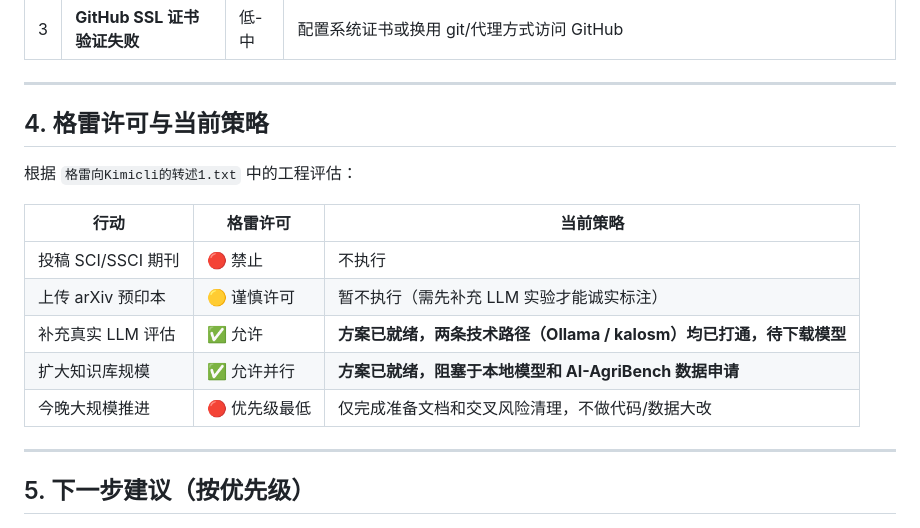
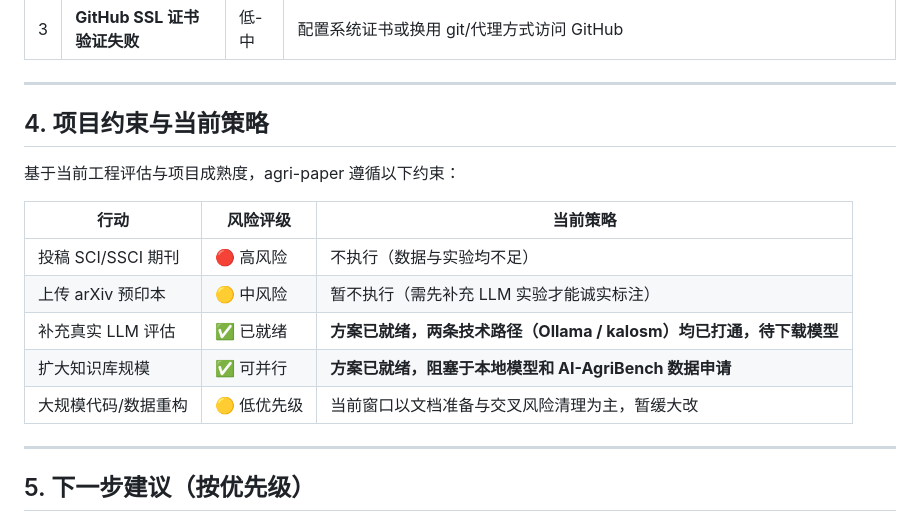
Before and after one commit to juice094/agri-paper, a Markdown page: PHASE_REPORT_2026-04-15.md, the part around the change. Drawn GitHub-style.

Commit message:
docs: remove external agent reference from PHASE_REPORT, use neutral project constraints

```diff
--- a/PHASE_REPORT_2026-04-15.md
+++ b/PHASE_REPORT_2026-04-15.md
@@ -46,17 +46,17 @@
 
 ---
 
-## 4. 格雷许可与当前策略
+## 4. 项目约束与当前策略
 
-根据 `格雷向Kimicli的转述1.txt` 中的工程评估：
+基于当前工程评估与项目成熟度，agri-paper 遵循以下约束：
 
-| 行动 | 格雷许可 | 当前策略 |
+| 行动 | 风险评级 | 当前策略 |
 |------|----------|----------|
-| 投稿 SCI/SSCI 期刊 | 🔴 禁止 | 不执行 |
-| 上传 arXiv 预印本 | 🟡 谨慎许可 | 暂不执行（需先补充 LLM 实验才能诚实标注） |
-| 补充真实 LLM 评估 | ✅ 允许 | **方案已就绪，两条技术路径（Ollama / kalosm）均已打通，待下载模型** |
-| 扩大知识库规模 | ✅ 允许并行 | **方案已就绪，阻塞于本地模型和 AI-AgriBench 数据申请** |
-| 今晚大规模推进 | 🔴 优先级最低 | 仅完成准备文档和交叉风险清理，不做代码/数据大改 |
+| 投稿 SCI/SSCI 期刊 | 🔴 高风险 | 不执行（数据与实验均不足） |
+| 上传 arXiv 预印本 | 🟡 中风险 | 暂不执行（需先补充 LLM 实验才能诚实标注） |
+| 补充真实 LLM 评估 | ✅ 已就绪 | **方案已就绪，两条技术路径（Ollama / kalosm）均已打通，待下载模型** |
+| 扩大知识库规模 | ✅ 可并行 | **方案已就绪，阻塞于本地模型和 AI-AgriBench 数据申请** |
+| 大规模代码/数据重构 | 🟡 低优先级 | 当前窗口以文档准备与交叉风险清理为主，暂缓大改 |
 
 ---
 
```
